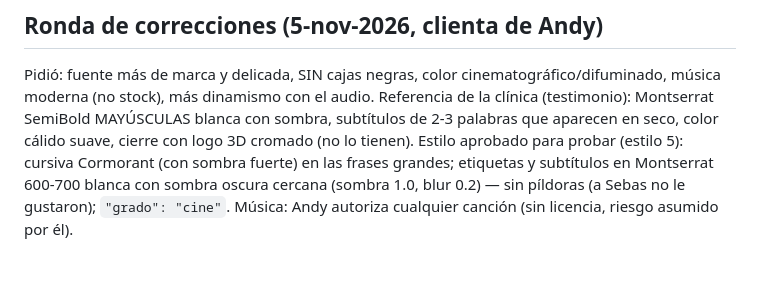
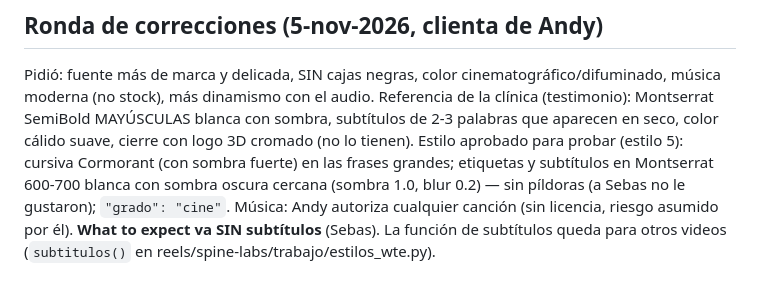
Before and after one commit to marcogaluemorales23-oss/editor-redes, a Markdown page: marcas/spine-labs/estilo.md, the part around the change. Rendered like a GitHub page.

Commit message:
spine-labs: What to expect sin subtítulos
Co-Authored-By: Claude Opus 5.5 <noreply@anthropic.com>
Claude-Session: https://claude.ai/code/session_015sqXW1fVbc81SNqNhjmNQx

```diff
--- a/marcas/spine-labs/estilo.md
+++ b/marcas/spine-labs/estilo.md
@@ -80,3 +80,4 @@ subtítulos de 2-3 palabras que aparecen en seco, color cálido suave, cierre co
 Estilo aprobado para probar (estilo 5): cursiva Cormorant (con sombra fuerte) en las frases grandes; etiquetas y
 subtítulos en Montserrat 600-700 blanca con sombra oscura cercana (sombra 1.0, blur 0.2) — sin píldoras (a Sebas no le
 gustaron); `"grado": "cine"`. Música: Andy autoriza cualquier canción (sin licencia, riesgo asumido por él).
+   **What to expect va SIN subtítulos** (Sebas). La función de subtítulos queda para otros videos (`subtitulos()` en reels/spine-labs/trabajo/estilos_wte.py).
```
